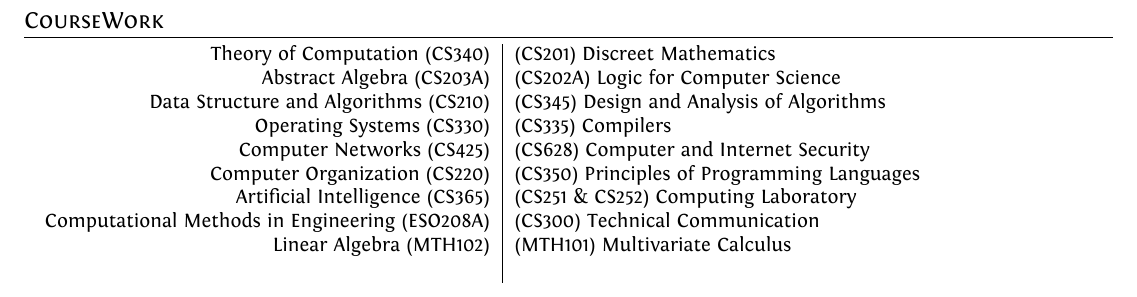
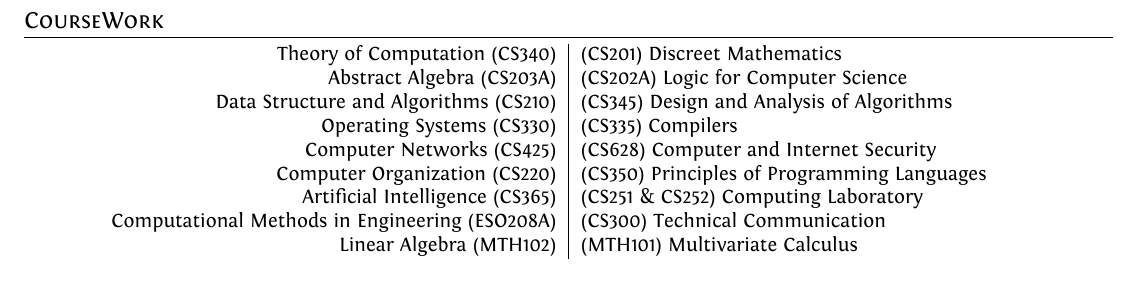
Before and after one commit to srijanshetty/cv, a LaTeX CV (cv.tex): part of page 4 of 4, cut so that both start at the same text. Compiled offline with XeLaTeX; an older LaTeX class or package is replaced by its successor.

Commit message:
centered coursework

```diff
--- a/cv.tex
+++ b/cv.tex
@@ -594,6 +594,7 @@ Programming Languages, Networks and Systems, Security, Web-Dev, NLP
 
 \section{CourseWork}
 
+\begin{center}
     \begin{tabular}{>{\raggedleft}p{8cm}|p{8cm}}
 
         Theory of Computation (CS340) & (CS201) Discreet Mathematics \\
```
Also changed, not shown: cv.tex (3 more changed lines). Lines whose indentation alone changed are shown as unchanged.
